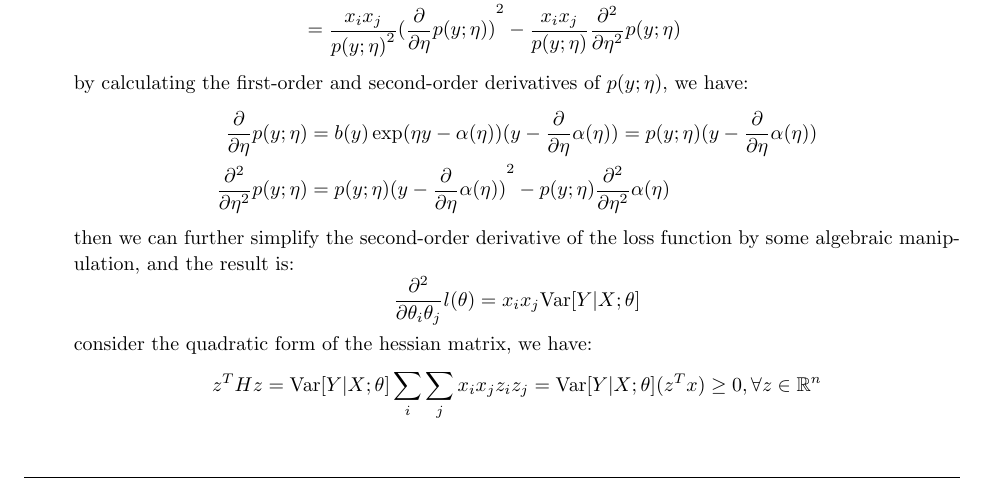
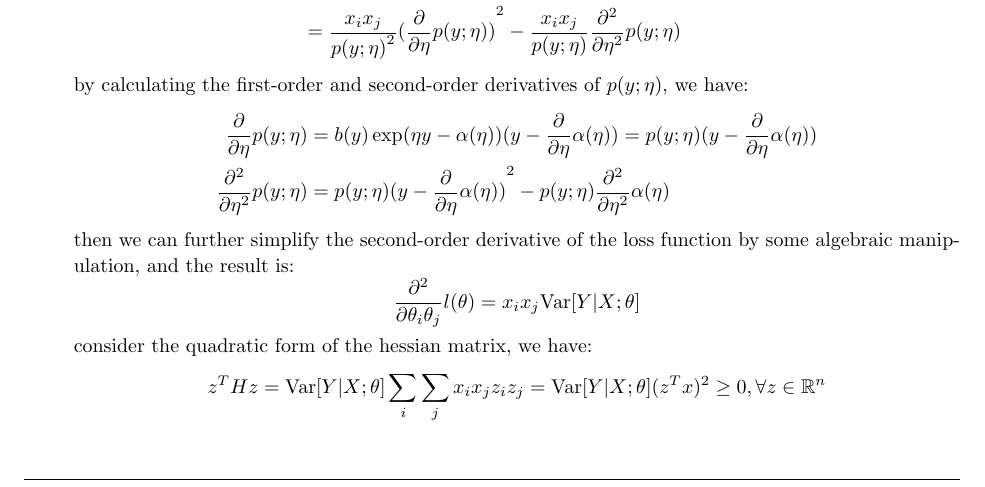
Before and after one commit to 0130w/CS229, a LaTeX problem sheet (problem-sets-solutions/problem-set-1/homework.tex): part of page 7 of 8, cut so that both start at the same text. Compiled offline with pdfLaTeX.

Commit message:
fix error of problem 4 in ps1

```diff
--- a/problem-sets-solutions/problem-set-1/homework.tex
+++ b/problem-sets-solutions/problem-set-1/homework.tex
@@ -409,7 +409,7 @@
         \]
         consider the quadratic form of the hessian matrix, we have:
         \[
-            z^T H z = \Var[Y|X; \theta]\sum_i \sum_j x_i x_j z_i z_j = \Var[Y|X;\theta] (z^T x) \geq 0, \forall z \in \mathbb{R}^n
+            z^T H z = \Var[Y|X; \theta]\sum_i \sum_j x_i x_j z_i z_j = \Var[Y|X;\theta] (z^T x)^2 \geq 0, \forall z \in \mathbb{R}^n
         \]
 
     \end{enumerate}
```
Also changed, not shown: problem-sets-solutions/problem-set-1/homework.pdf.
